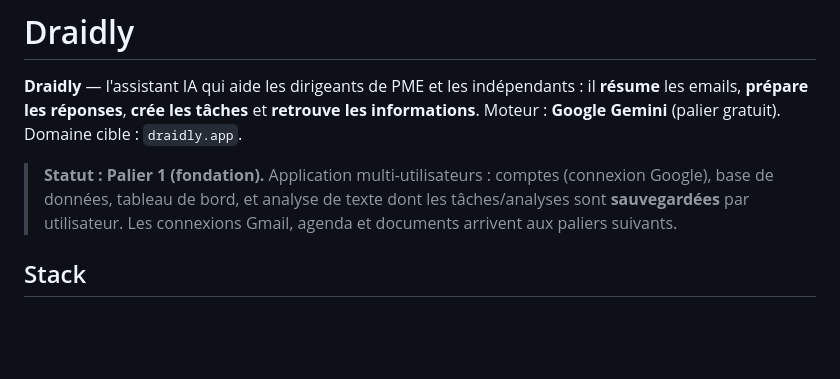
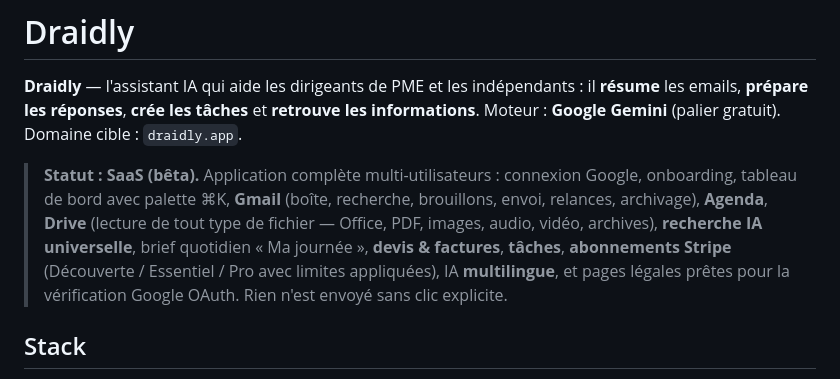
Before and after one commit to teodortomilobednarz-ai/Assistant-teodor, a Markdown page: README.md, the part around the change. Drawn GitHub-style; blank space fills up the shorter version.

Commit message:
Refresh README status to reflect current SaaS feature set

```diff
--- a/README.md
+++ b/README.md
@@ -5,10 +5,14 @@ il **résume** les emails, **prépare les réponses**, **crée les tâches** et
 **retrouve les informations**. Moteur : **Google Gemini** (palier gratuit).
 Domaine cible : `draidly.app`.
 
-> **Statut : Palier 1 (fondation).** Application multi-utilisateurs : comptes
-> (connexion Google), base de données, tableau de bord, et analyse de texte dont
-> les tâches/analyses sont **sauvegardées** par utilisateur. Les connexions Gmail,
-> agenda et documents arrivent aux paliers suivants.
+> **Statut : SaaS (bêta).** Application complète multi-utilisateurs : connexion
+> Google, onboarding, tableau de bord avec palette ⌘K, **Gmail** (boîte,
+> recherche, brouillons, envoi, relances, archivage), **Agenda**, **Drive**
+> (lecture de tout type de fichier — Office, PDF, images, audio, vidéo,
+> archives), **recherche IA universelle**, brief quotidien « Ma journée »,
+> **devis & factures**, **tâches**, **abonnements Stripe** (Découverte /
+> Essentiel / Pro avec limites appliquées), IA **multilingue**, et pages légales
+> prêtes pour la vérification Google OAuth. Rien n'est envoyé sans clic explicite.
 
 ## Stack
 
```
